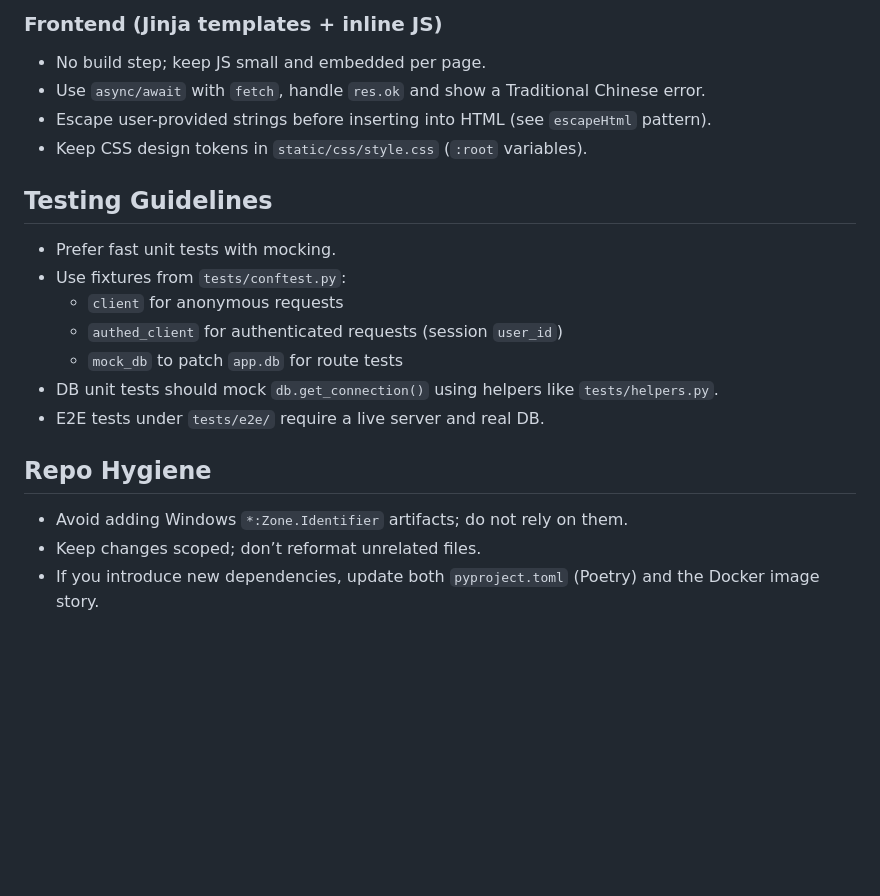
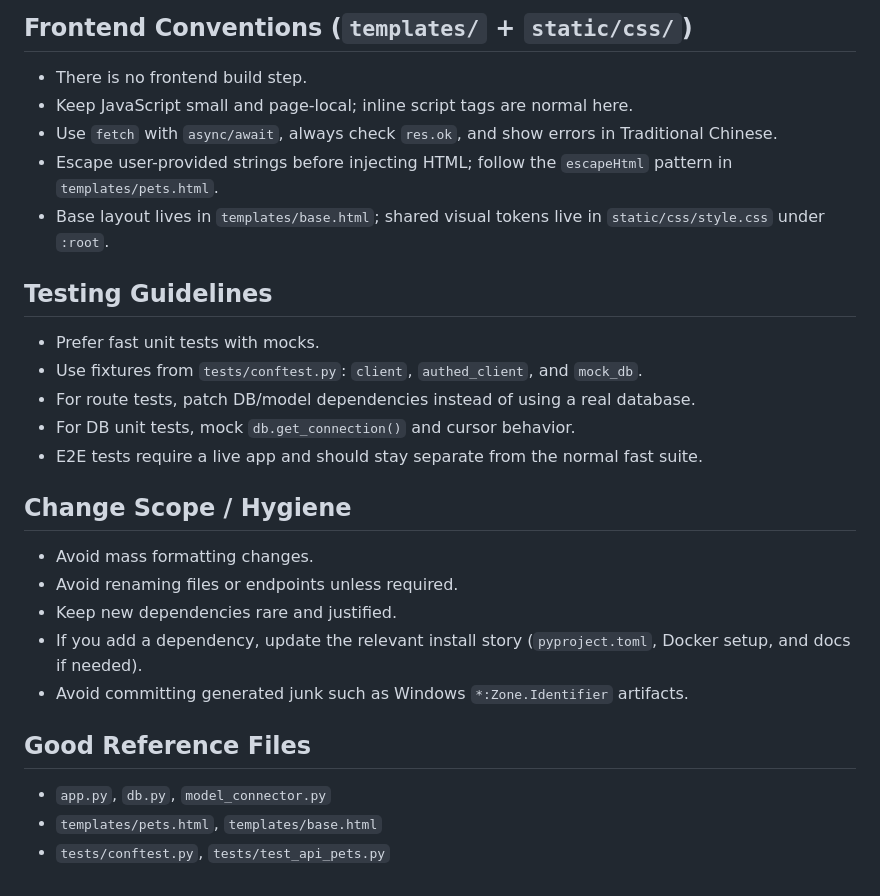
Before and after one commit to UnaChou/pet-adorable-life, a Markdown page: AGENTS.md, the part around one of its changes. GitHub-like rendering; blank space fills up the shorter version.

```diff
--- a/AGENTS.md
+++ b/AGENTS.md
@@ -130,24 +138,26 @@ Within a file, keep import style consistent (don’t churn unrelated imports).
 
-### Frontend (Jinja templates + inline JS)
-- No build step; keep JS small and embedded per page.
-- Use `async/await` with `fetch`, handle `res.ok` and show a Traditional Chinese error.
-- Escape user-provided strings before inserting into HTML (see `escapeHtml` pattern).
-- Keep CSS design tokens in `static/css/style.css` (`:root` variables).
-
+## Frontend Conventions (`templates/` + `static/css/`)
+- There is no frontend build step.
+- Keep JavaScript small and page-local; inline script tags are normal here.
+- Use `fetch` with `async/await`, always check `res.ok`, and show errors in Traditional Chinese.
+- Escape user-provided strings before injecting HTML; follow the `escapeHtml` pattern in `templates/pets.html`.
+- Base layout lives in `templates/base.html`; shared visual tokens live in `static/css/style.css` under `:root`.
 
 ## Testing Guidelines
+- Prefer fast unit tests with mocks.
+- Use fixtures from `tests/conftest.py`: `client`, `authed_client`, and `mock_db`.
+- For route tests, patch DB/model dependencies instead of using a real database.
+- For DB unit tests, mock `db.get_connection()` and cursor behavior.
+- E2E tests require a live app and should stay separate from the normal fast suite.
 
-- Prefer fast unit tests with mocking.
-- Use fixtures from `tests/conftest.py`:
-  - `client` for anonymous requests
-  - `authed_client` for authenticated requests (session `user_id`)
-  - `mock_db` to patch `app.db` for route tests
-- DB unit tests should mock `db.get_connection()` using helpers like `tests/helpers.py`.
-- E2E tests under `tests/e2e/` require a live server and real DB.
+## Change Scope / Hygiene
+- Avoid mass formatting changes.
+- Avoid renaming files or endpoints unless required.
+- Keep new dependencies rare and justified.
+- If you add a dependency, update the relevant install story (`pyproject.toml`, Docker setup, and docs if needed).
+- Avoid committing generated junk such as Windows `*:Zone.Identifier` artifacts.
 
-
-## Repo Hygiene
-
-- Avoid adding Windows `*:Zone.Identifier` artifacts; do not rely on them.
-- Keep changes scoped; don’t reformat unrelated files.
-- If you introduce new dependencies, update both `pyproject.toml` (Poetry) and the Docker image story.
+## Good Reference Files
+- `app.py`, `db.py`, `model_connector.py`
+- `templates/pets.html`, `templates/base.html`
+- `tests/conftest.py`, `tests/test_api_pets.py`
```
Also changed, not shown: other parts of AGENTS.md (+68 -60 lines).
